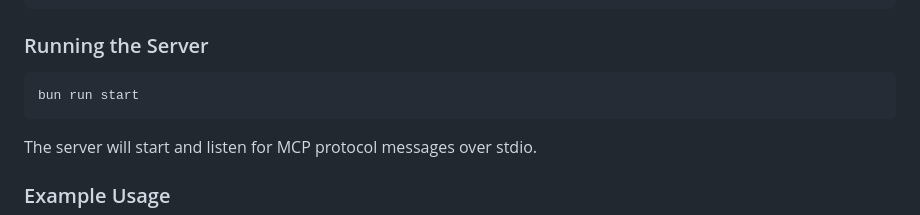
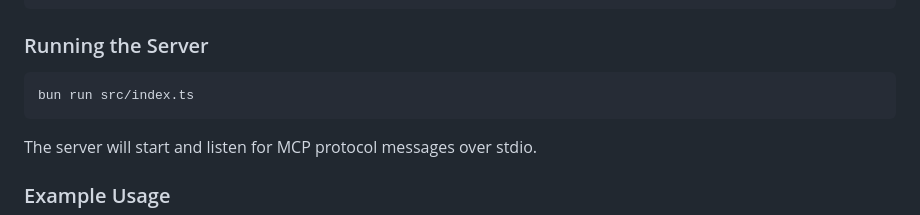
Before and after one commit to jared-goguen/gutenberg, a Markdown page: README.md, the part around one of its changes. Rendered like a GitHub page.

Commit message:
update README: fix bun run command, correct rosetta repo URL

````diff
--- a/README.md
+++ b/README.md
@@ -25,7 +25,7 @@ bun install
 ### Running the Server
 
 ```bash
-bun run start
+bun run src/index.ts
 ```
 
 The server will start and listen for MCP protocol messages over stdio.
````
Also changed, not shown: other parts of README.md (+1 -1 lines).
